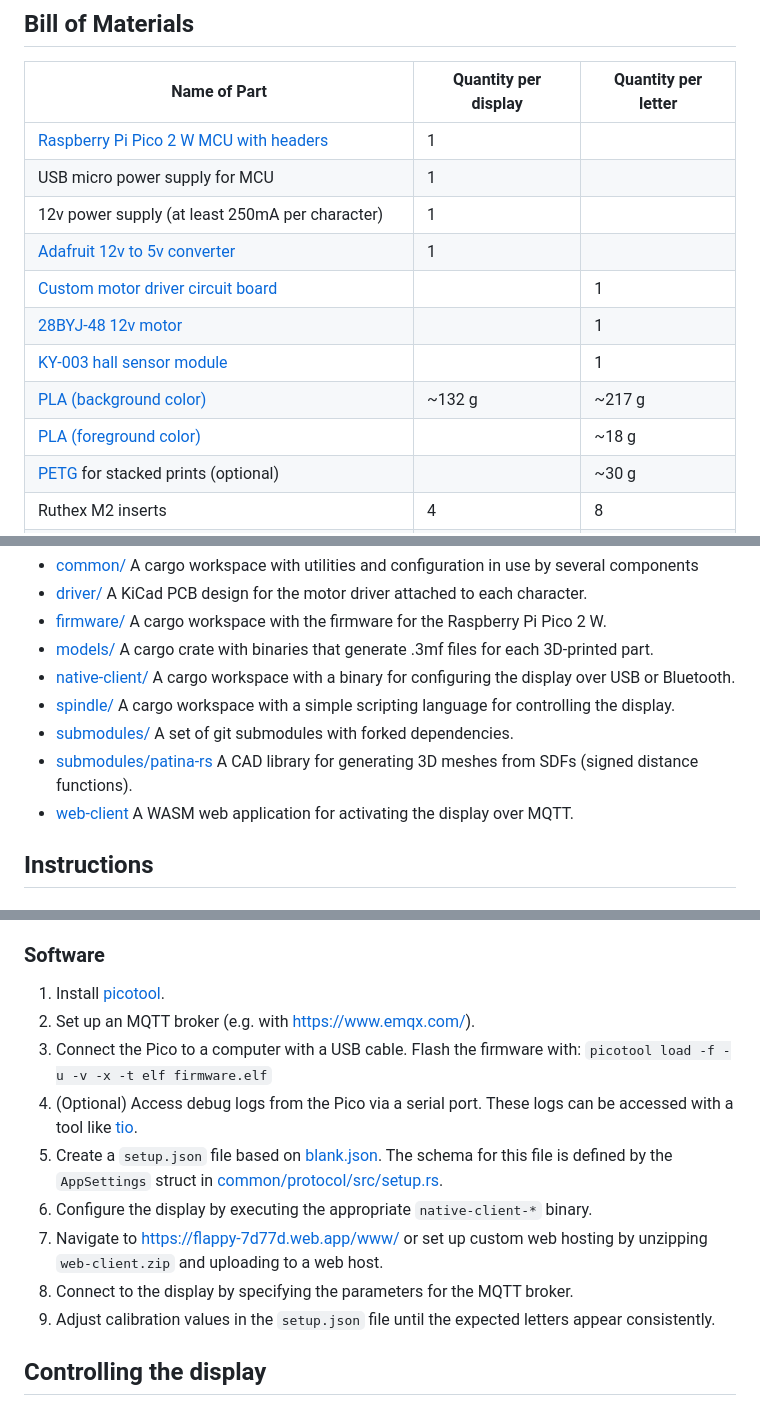
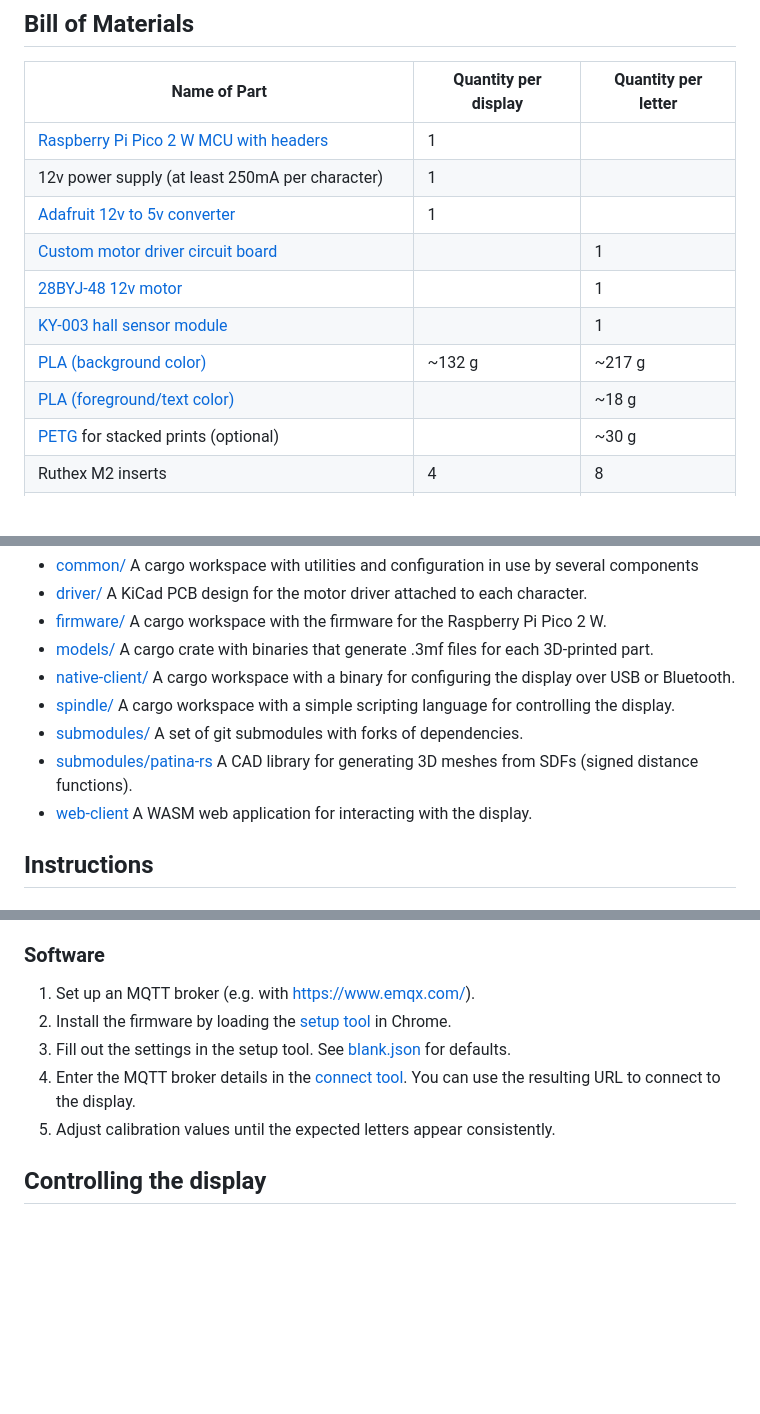
Before and after one commit to nathdobson/flappy, a Markdown page: README.md, 3 parts joined by grey strips. Drawn GitHub-style; blank space fills up the shorter version.

Commit message:
Update documentation.

```diff
--- a/README.md
+++ b/README.md
@@ -63,14 +63,13 @@ Building this project from scratch requires a specific set of equipment and skil
 | Name of Part                                                                                                                                                                        | Quantity per display | Quantity per letter |
 |-------------------------------------------------------------------------------------------------------------------------------------------------------------------------------------|----------------------|---------------------|
 | [Raspberry Pi Pico 2 W MCU with headers](https://www.adafruit.com/product/6328)                                                                                                     | 1                    |                     |
-| USB micro power supply for MCU                                                                                                                                                      | 1                    |                     |
 | 12v power supply (at least 250mA per character)                                                                                                                                     | 1                    |                     |
 | [Adafruit 12v to 5v converter](https://www.adafruit.com/product/5882)                                                                                                               | 1                    |                     |
 | [Custom motor driver circuit board](https://github.com/nathdobson/flappy/tree/main/driver)                                                                                          |                      | 1                   |
 | [28BYJ-48 12v motor](https://www.amazon.com/Podazz-4-Phase-5-Line-Stepper-28BYJ-48/dp/B0DCFV3C2C)                                                                                   |                      | 1                   |
 | [KY-003 hall sensor module](https://www.amazon.com/Ransanx-Magnetic-KY-003-3-3V-5V-Pressure/dp/B0F32N1LHX?th=1)                                                                     |                      | 1                   |
 | [PLA (background color)](https://us.store.bambulab.com/products/pla-basic-filament)                                                                                                 | ~132 g               | ~217 g              |
-| [PLA (foreground color)](https://us.store.bambulab.com/products/pla-basic-filament)                                                                                                 |                      | ~18 g               |
+| [PLA (foreground/text color)](https://us.store.bambulab.com/products/pla-basic-filament)                                                                                            |                      | ~18 g               |
 | [PETG](https://us.store.bambulab.com/products/petg-hf) for stacked prints (optional)                                                                                                |                      | ~30 g               |
 | Ruthex M2 inserts                                                                                                                                                                   | 4                    | 8                   |
 | Ruthex M3 inserts                                                                                                                                                                   | 4                    | 6 - 8               |
@@ -93,10 +92,10 @@ The repository is divided into several hardware and software components:
 * [models/](models/) A cargo crate with binaries that generate .3mf files for each 3D-printed part.
 * [native-client/](native-client/) A cargo workspace with a binary for configuring the display over USB or Bluetooth.
 * [spindle/](spindle/) A cargo workspace with a simple scripting language for controlling the display.
-* [submodules/](submodules/) A set of git submodules with forked dependencies.
+* [submodules/](submodules/) A set of git submodules with forks of dependencies.
 * [submodules/patina-rs](submodules/patina-rs/) A CAD library for generating 3D meshes from SDFs (signed distance
   functions).
-* [web-client](web-client/) A WASM web application for activating the display over MQTT.
+* [web-client](web-client/) A WASM web application for interacting with the display.
 
 ## Instructions
 
@@ -133,19 +132,11 @@ The repository is divided into several hardware and software components:
 
 ### Software
 
-1. Install [picotool](https://github.com/raspberrypi/picotool).
 1. Set up an MQTT broker (e.g. with https://www.emqx.com/).
-1. Connect the Pico to a computer with a USB cable. Flash the firmware with:
-   `picotool load -f -u -v -x -t elf firmware.elf`
-2. (Optional) Access debug logs from the Pico via a serial port. These logs can be accessed with a tool
-   like [tio](https://github.com/tio/tio).
-1. Create a `setup.json` file based on [blank.json](native-client/blank.json). The schema for this file is defined by the
-   `AppSettings` struct in [common/protocol/src/setup.rs](common/protocol/src/setup.rs).
-1. Configure the display by executing the appropriate `native-client-*` binary.
-1. Navigate to https://flappy-7d77d.web.app/www/ or set up custom web hosting by unzipping `web-client.zip` and
-   uploading to a web host.
-1. Connect to the display by specifying the parameters for the MQTT broker.
-2. Adjust calibration values in the `setup.json` file until the expected letters appear consistently.
+1. Install the firmware by loading the [setup tool](https://flappy-7d77d.web.app/www/?tab=setup) in Chrome.
+1. Fill out the settings in the setup tool. See [blank.json](native-client/blank.json) for defaults.
+1. Enter the MQTT broker details in the [connect tool](https://flappy-7d77d.web.app/www/?tab=setup). You can use the resulting URL to connect to the display.
+1. Adjust calibration values until the expected letters appear consistently.
 
 ## Controlling the display
 
```
Also changed, not shown: other parts of README.md (+1 -1 lines).
